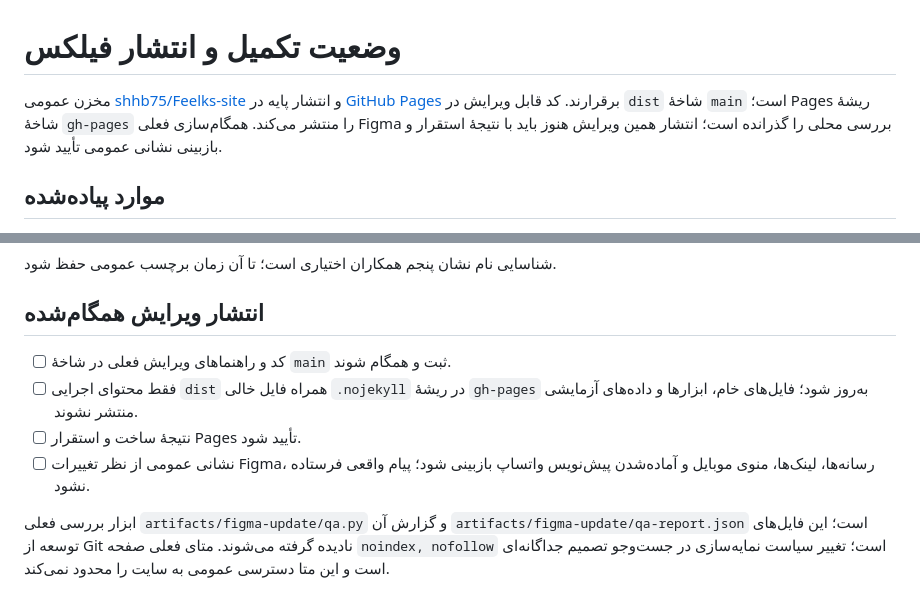
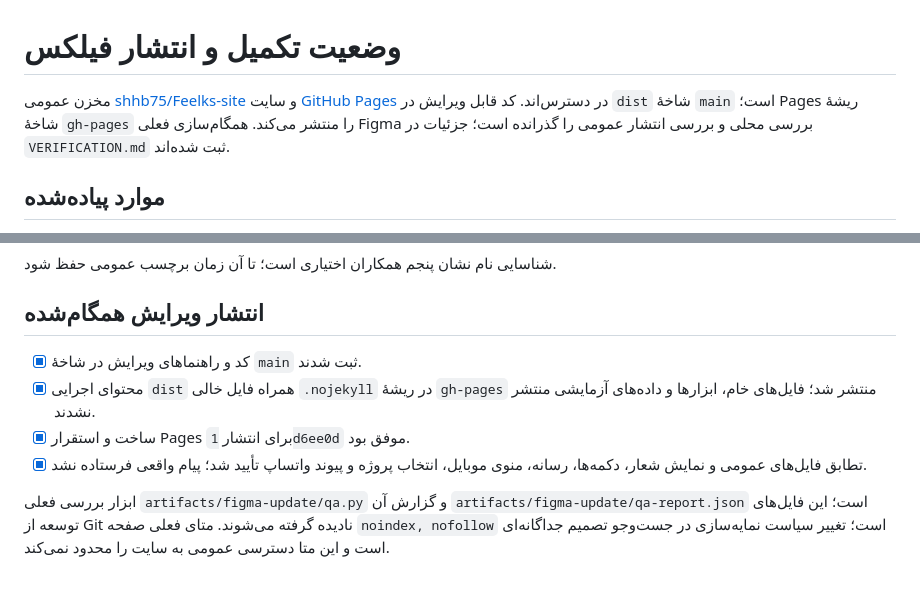
Before and after one commit to shhb75/Feelks-site, a Markdown page: RELEASE-CHECKLIST.md, 2 parts joined by grey strips. Drawn GitHub-style.

```diff
--- a/RELEASE-CHECKLIST.md
+++ b/RELEASE-CHECKLIST.md
@@ -1,6 +1,6 @@
 # وضعیت تکمیل و انتشار فیلکس
 
-مخزن عمومی [shhb75/Feelks-site](https://github.com/shhb75/Feelks-site) و انتشار پایه در [GitHub Pages](https://shhb75.github.io/Feelks-site/) برقرارند. کد قابل ویرایش در `dist` شاخهٔ `main` است؛ Pages ریشهٔ شاخهٔ `gh-pages` را منتشر می‌کند. همگام‌سازی فعلی Figma بررسی محلی را گذرانده است؛ انتشار همین ویرایش هنوز باید با نتیجهٔ استقرار و بازبینی نشانی عمومی تأیید شود.
+مخزن عمومی [shhb75/Feelks-site](https://github.com/shhb75/Feelks-site) و سایت [GitHub Pages](https://shhb75.github.io/Feelks-site/) در دسترس‌اند. کد قابل ویرایش در `dist` شاخهٔ `main` است؛ Pages ریشهٔ شاخهٔ `gh-pages` را منتشر می‌کند. همگام‌سازی فعلی Figma بررسی محلی و بررسی انتشار عمومی را گذرانده است؛ جزئیات در `VERIFICATION.md` ثبت شده‌اند.
 
 ## موارد پیاده‌شده
 
@@ -25,9 +25,9 @@
 
 ## انتشار ویرایش همگام‌شده
 
-- [ ] کد و راهنماهای ویرایش فعلی در شاخهٔ `main` ثبت و همگام شوند.
-- [ ] فقط محتوای اجرایی `dist` همراه فایل خالی `.nojekyll` در ریشهٔ `gh-pages` به‌روز شود؛ فایل‌های خام، ابزارها و داده‌های آزمایشی منتشر نشوند.
-- [ ] نتیجهٔ ساخت و استقرار Pages تأیید شود.
-- [ ] نشانی عمومی از نظر تغییرات Figma، رسانه‌ها، لینک‌ها، منوی موبایل و آماده‌شدن پیش‌نویس واتساپ بازبینی شود؛ پیام واقعی فرستاده نشود.
+- [x] کد و راهنماهای ویرایش در شاخهٔ `main` ثبت شدند.
+- [x] محتوای اجرایی `dist` همراه فایل خالی `.nojekyll` در ریشهٔ `gh-pages` منتشر شد؛ فایل‌های خام، ابزارها و داده‌های آزمایشی منتشر نشدند.
+- [x] ساخت و استقرار Pages برای انتشار `1d6ee0d` موفق بود.
+- [x] تطابق فایل‌های عمومی و نمایش شعار، دکمه‌ها، رسانه، منوی موبایل، انتخاب پروژه و پیوند واتساپ تأیید شد؛ پیام واقعی فرستاده نشد.
 
 ابزار بررسی فعلی `artifacts/figma-update/qa.py` و گزارش آن `artifacts/figma-update/qa-report.json` است؛ این فایل‌های توسعه از Git نادیده گرفته می‌شوند. متای فعلی صفحه `noindex, nofollow` است؛ تغییر سیاست نمایه‌سازی در جست‌وجو تصمیم جداگانه‌ای است و این متا دسترسی عمومی به سایت را محدود نمی‌کند.
```
Also changed, not shown: VERIFICATION.md (+3 -1 lines).
